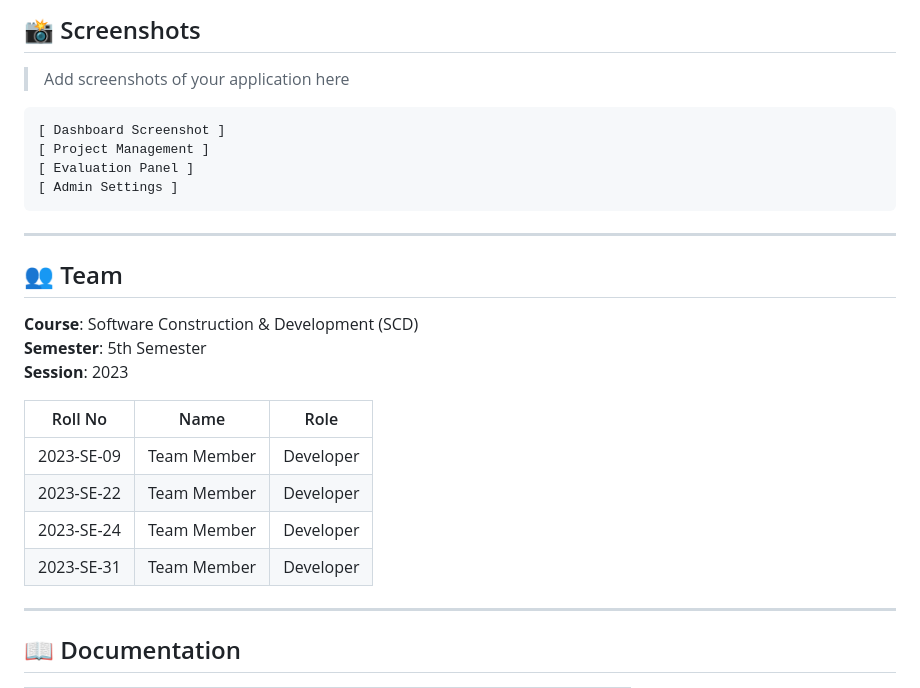
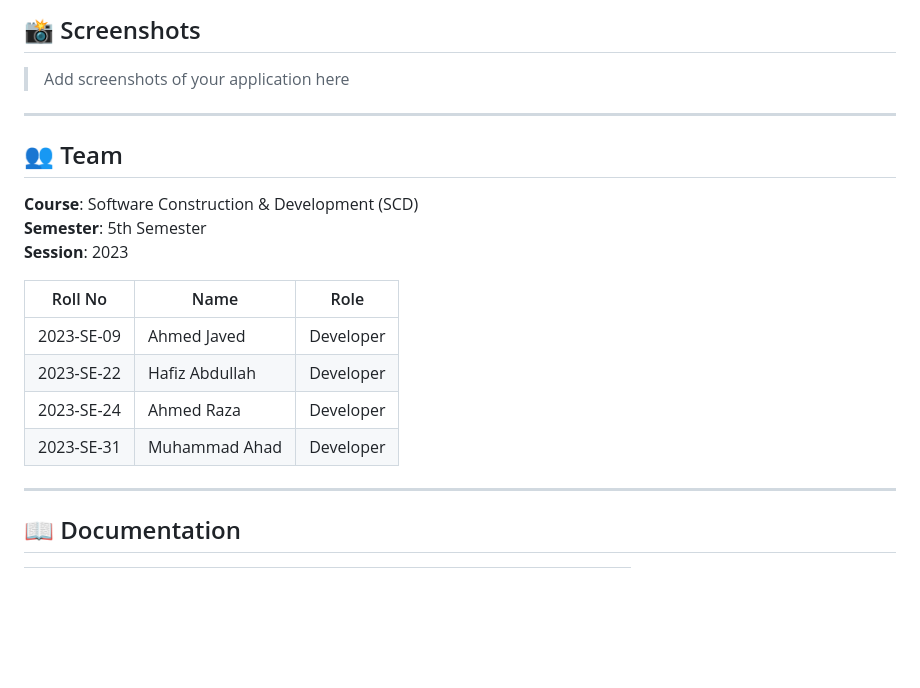
Before and after one commit to Ahad-dev/fypify, a Markdown page: README.md, the part around the change. Drawn GitHub-style; blank space fills up the shorter version.

Commit message:
Revise team member names and clean up screenshots
Updated team member names in the README and removed placeholder screenshots.

````diff
--- a/README.md
+++ b/README.md
@@ -479,13 +479,6 @@ flowchart TB
 
 > Add screenshots of your application here
 
-```
-[ Dashboard Screenshot ]
-[ Project Management ]
-[ Evaluation Panel ]
-[ Admin Settings ]
-```
-
 ---
 
 ## 👥 Team
@@ -496,10 +489,10 @@ flowchart TB
 
 | Roll No | Name | Role |
 |---------|------|------|
-| 2023-SE-09 | Team Member | Developer |
-| 2023-SE-22 | Team Member | Developer |
-| 2023-SE-24 | Team Member | Developer |
-| 2023-SE-31 | Team Member | Developer |
+| 2023-SE-09 | Ahmed Javed | Developer |
+| 2023-SE-22 | Hafiz Abdullah | Developer |
+| 2023-SE-24 | Ahmed Raza | Developer |
+| 2023-SE-31 | Muhammad Ahad | Developer |
 
 ---
 
````
